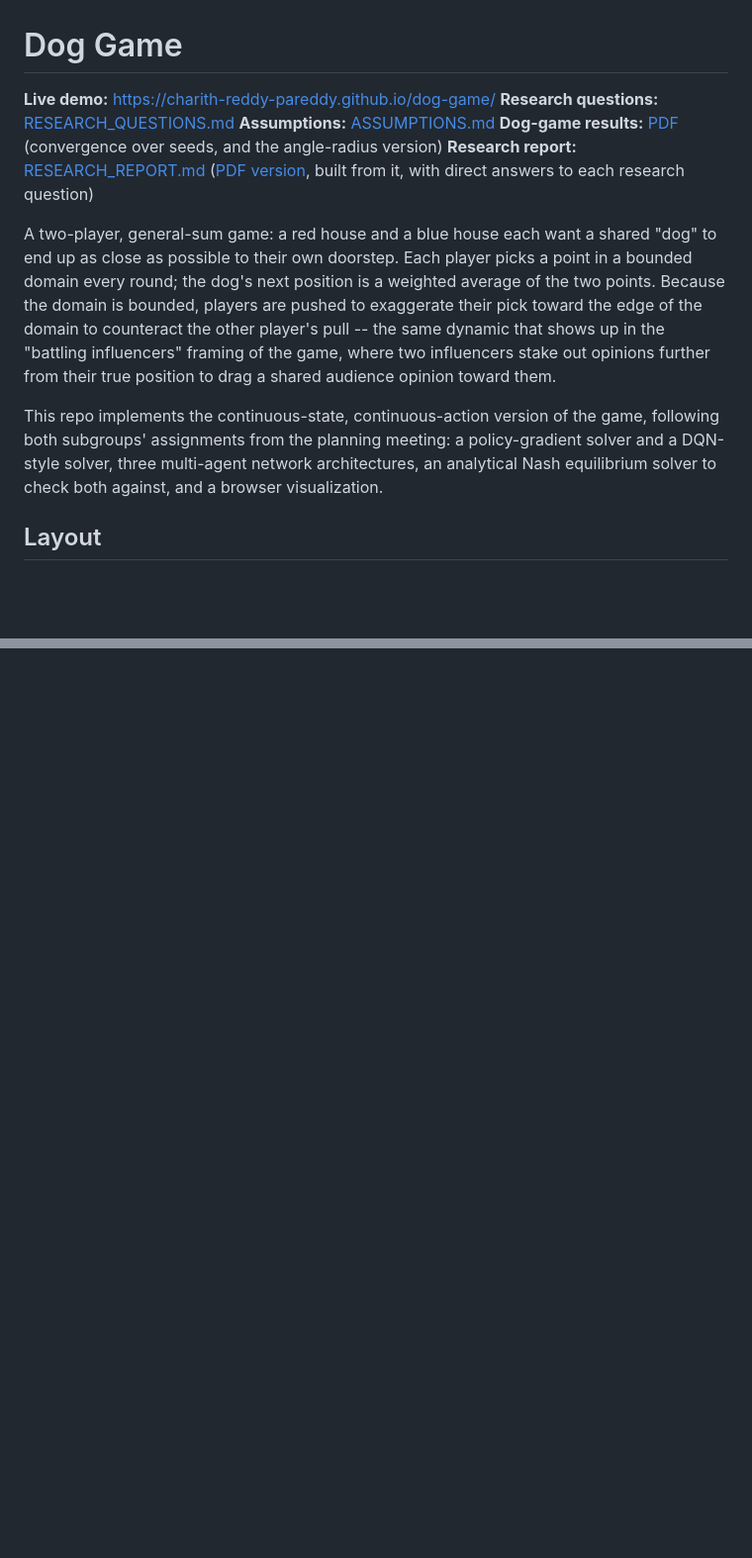
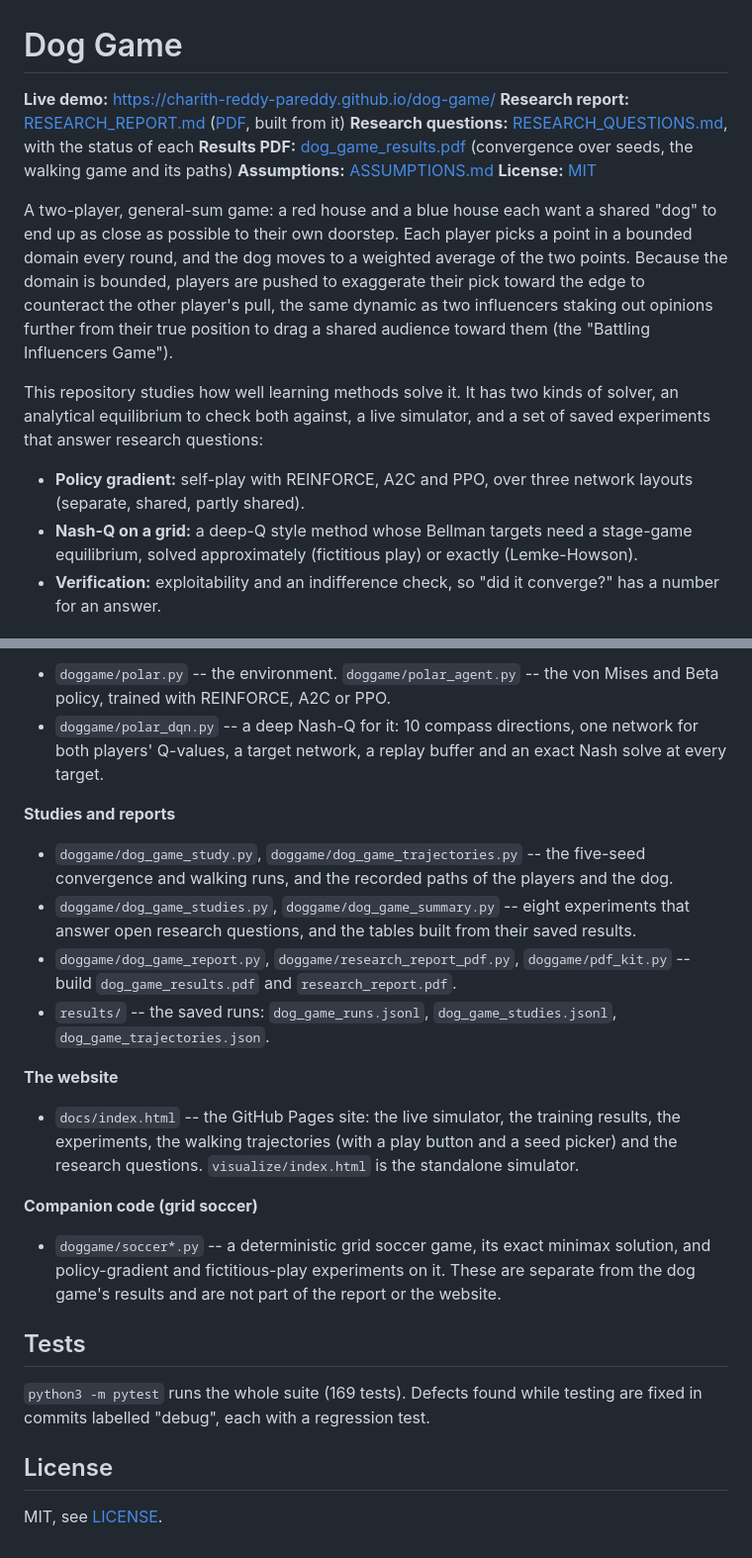
Before and after one commit to Charith-Reddy-Pareddy/dog-game, a Markdown page: README.md, 2 parts joined by grey strips. Shown at 99% size. GitHub-like rendering; blank space fills up the shorter version.

```diff
--- a/README.md
+++ b/README.md
@@ -1,26 +1,29 @@
 # Dog Game
 
 **Live demo:** https://charith-reddy-pareddy.github.io/dog-game/
-**Research questions:** [RESEARCH_QUESTIONS.md](RESEARCH_QUESTIONS.md)
+**Research report:** [RESEARCH_REPORT.md](RESEARCH_REPORT.md) ([PDF](research_report.pdf), built from it)
+**Research questions:** [RESEARCH_QUESTIONS.md](RESEARCH_QUESTIONS.md), with the status of each
+**Results PDF:** [dog_game_results.pdf](dog_game_results.pdf) (convergence over seeds, the walking game and its paths)
 **Assumptions:** [ASSUMPTIONS.md](ASSUMPTIONS.md)
-**Dog-game results:** [PDF](dog_game_results.pdf) (convergence over seeds, and the angle-radius version)
-**Research report:** [RESEARCH_REPORT.md](RESEARCH_REPORT.md) ([PDF version](research_report.pdf), built from it, with direct answers to each research question)
+**License:** [MIT](LICENSE)
 
 A two-player, general-sum game: a red house and a blue house each want a
 shared "dog" to end up as close as possible to their own doorstep. Each
-player picks a point in a bounded domain every round; the dog's next
-position is a weighted average of the two points. Because the domain is
-bounded, players are pushed to exaggerate their pick toward the edge of
-the domain to counteract the other player's pull -- the same dynamic
-that shows up in the "battling influencers" framing of the game, where
-two influencers stake out opinions further from their true position to
-drag a shared audience opinion toward them.
+player picks a point in a bounded domain every round, and the dog moves to a
+weighted average of the two points. Because the domain is bounded, players
+are pushed to exaggerate their pick toward the edge to counteract the other
+player's pull, the same dynamic as two influencers staking out opinions further
+from their true position to drag a shared audience toward them (the "Battling
+Influencers Game").
 
-This repo implements the continuous-state, continuous-action version of
-the game, following both subgroups' assignments from the planning
-meeting: a policy-gradient solver and a DQN-style solver, three
-multi-agent network architectures, an analytical Nash equilibrium
-solver to check both against, and a browser visualization.
+This repository studies how well learning methods solve it. It has two kinds of
+solver, an analytical equilibrium to check both against, a live simulator, and
+a set of saved experiments that answer research questions:
 
-## Layout
+- **Policy gradient:** self-play with REINFORCE, A2C and PPO, over three network
+  layouts (separate, shared, partly shared).
+- **Nash-Q on a grid:** a deep-Q style method whose Bellman targets need a stage-game
+  equilibrium, solved approximately (fictitious play) or exactly (Lemke-Howson).
+- **Verification:** exploitability and an indifference check, so "did it converge?"
+  has a number for an answer.
 
@@ -231,0 +198,37 @@ build-out order.
+- `doggame/polar.py` -- the environment. `doggame/polar_agent.py` -- the von Mises and
+  Beta policy, trained with REINFORCE, A2C or PPO.
+- `doggame/polar_dqn.py` -- a deep Nash-Q for it: 10 compass directions, one network for
+  both players' Q-values, a target network, a replay buffer and an exact Nash solve at
+  every target.
+
+**Studies and reports**
+
+- `doggame/dog_game_study.py`, `doggame/dog_game_trajectories.py` -- the five-seed
+  convergence and walking runs, and the recorded paths of the players and the dog.
+- `doggame/dog_game_studies.py`, `doggame/dog_game_summary.py` -- eight experiments
+  that answer open research questions, and the tables built from their saved results.
+- `doggame/dog_game_report.py`, `doggame/research_report_pdf.py`, `doggame/pdf_kit.py` --
+  build `dog_game_results.pdf` and `research_report.pdf`.
+- `results/` -- the saved runs: `dog_game_runs.jsonl`, `dog_game_studies.jsonl`,
+  `dog_game_trajectories.json`.
+
+**The website**
+
+- `docs/index.html` -- the GitHub Pages site: the live simulator, the training results,
+  the experiments, the walking trajectories (with a play button and a seed picker) and the
+  research questions. `visualize/index.html` is the standalone simulator.
+
+**Companion code (grid soccer)**
+
+- `doggame/soccer*.py` -- a deterministic grid soccer game, its exact minimax solution, and
+  policy-gradient and fictitious-play experiments on it. These are separate from the dog
+  game's results and are not part of the report or the website.
+
+## Tests
+
+`python3 -m pytest` runs the whole suite (169 tests). Defects found while testing are fixed
+in commits labelled "debug", each with a regression test.
+
+## License
+
+MIT, see [LICENSE](LICENSE).
```
Also changed, not shown: other parts of README.md (+123 -160 lines).
